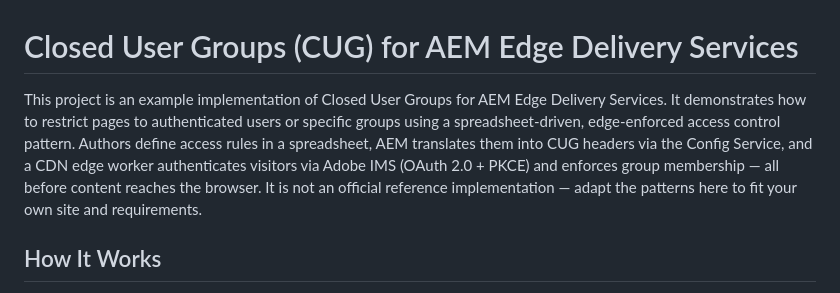
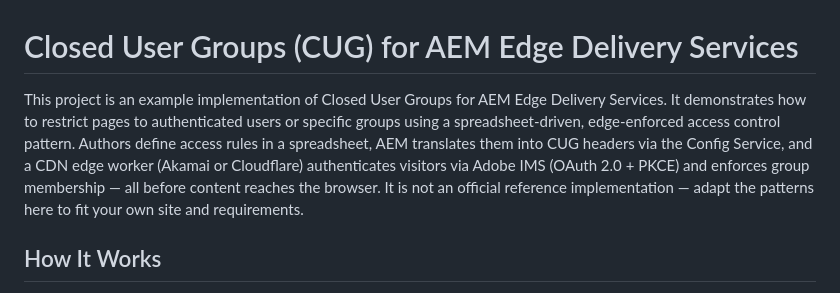
Before and after one commit to aemsites/aem-edge-cug, a Markdown page: README.md, the part around the change. Drawn GitHub-style.

```diff
--- a/README.md
+++ b/README.md
@@ -1,6 +1,6 @@
 # Closed User Groups (CUG) for AEM Edge Delivery Services
 
-This project is an example implementation of Closed User Groups for AEM Edge Delivery Services. It demonstrates how to restrict pages to authenticated users or specific groups using a spreadsheet-driven, edge-enforced access control pattern. Authors define access rules in a spreadsheet, AEM translates them into CUG headers via the Config Service, and a CDN edge worker authenticates visitors via Adobe IMS (OAuth 2.0 + PKCE) and enforces group membership — all before content reaches the browser. It is not an official reference implementation — adapt the patterns here to fit your own site and requirements.
+This project is an example implementation of Closed User Groups for AEM Edge Delivery Services. It demonstrates how to restrict pages to authenticated users or specific groups using a spreadsheet-driven, edge-enforced access control pattern. Authors define access rules in a spreadsheet, AEM translates them into CUG headers via the Config Service, and a CDN edge worker (Akamai or Cloudflare) authenticates visitors via Adobe IMS (OAuth 2.0 + PKCE) and enforces group membership — all before content reaches the browser. It is not an official reference implementation — adapt the patterns here to fit your own site and requirements.
 
 ## How It Works
 
```
